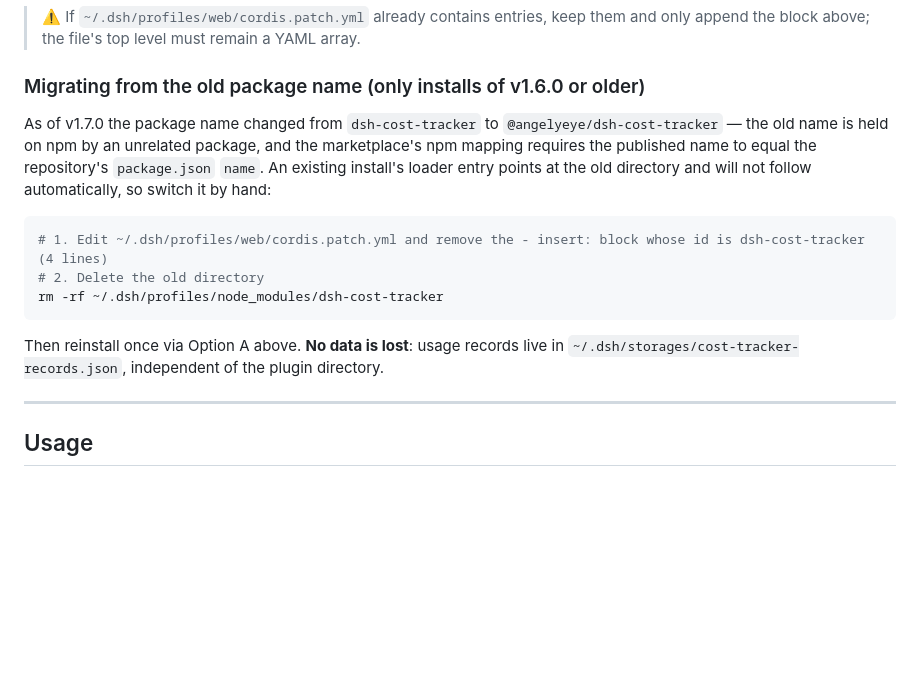
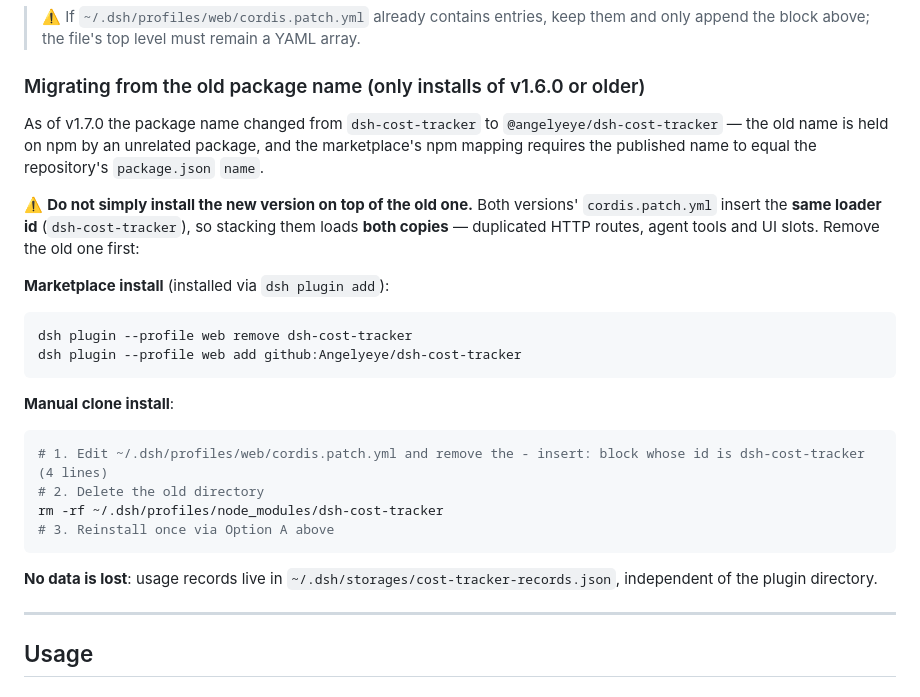
Before and after one commit to Angelyeye/dsh-cost-tracker, a Markdown page: README.en.md, the part around the change. Drawn GitHub-style; blank space fills up the shorter version.

````diff
--- a/README.en.md
+++ b/README.en.md
@@ -120,15 +120,27 @@ dsh web
 
 ### Migrating from the old package name (only installs of v1.6.0 or older)
 
-As of v1.7.0 the package name changed from `dsh-cost-tracker` to `@angelyeye/dsh-cost-tracker` — the old name is held on npm by an unrelated package, and the marketplace's npm mapping requires the published name to equal the repository's `package.json` `name`. An existing install's loader entry points at the old directory and will not follow automatically, so switch it by hand:
+As of v1.7.0 the package name changed from `dsh-cost-tracker` to `@angelyeye/dsh-cost-tracker` — the old name is held on npm by an unrelated package, and the marketplace's npm mapping requires the published name to equal the repository's `package.json` `name`.
+
+⚠️ **Do not simply install the new version on top of the old one.** Both versions' `cordis.patch.yml` insert the **same loader id** (`dsh-cost-tracker`), so stacking them loads **both copies** — duplicated HTTP routes, agent tools and UI slots. Remove the old one first:
+
+**Marketplace install** (installed via `dsh plugin add`):
+
+```bash
+dsh plugin --profile web remove dsh-cost-tracker
+dsh plugin --profile web add github:Angelyeye/dsh-cost-tracker
+```
+
+**Manual clone install**:
 
 ```bash
 # 1. Edit ~/.dsh/profiles/web/cordis.patch.yml and remove the - insert: block whose id is dsh-cost-tracker (4 lines)
 # 2. Delete the old directory
 rm -rf ~/.dsh/profiles/node_modules/dsh-cost-tracker
+# 3. Reinstall once via Option A above
 ```
 
-Then reinstall once via Option A above. **No data is lost**: usage records live in `~/.dsh/storages/cost-tracker-records.json`, independent of the plugin directory.
+**No data is lost**: usage records live in `~/.dsh/storages/cost-tracker-records.json`, independent of the plugin directory.
 
 ---
 
````
Also changed, not shown: CHANGELOG.md (+4 -1 lines), README.md (+14 -2 lines).
